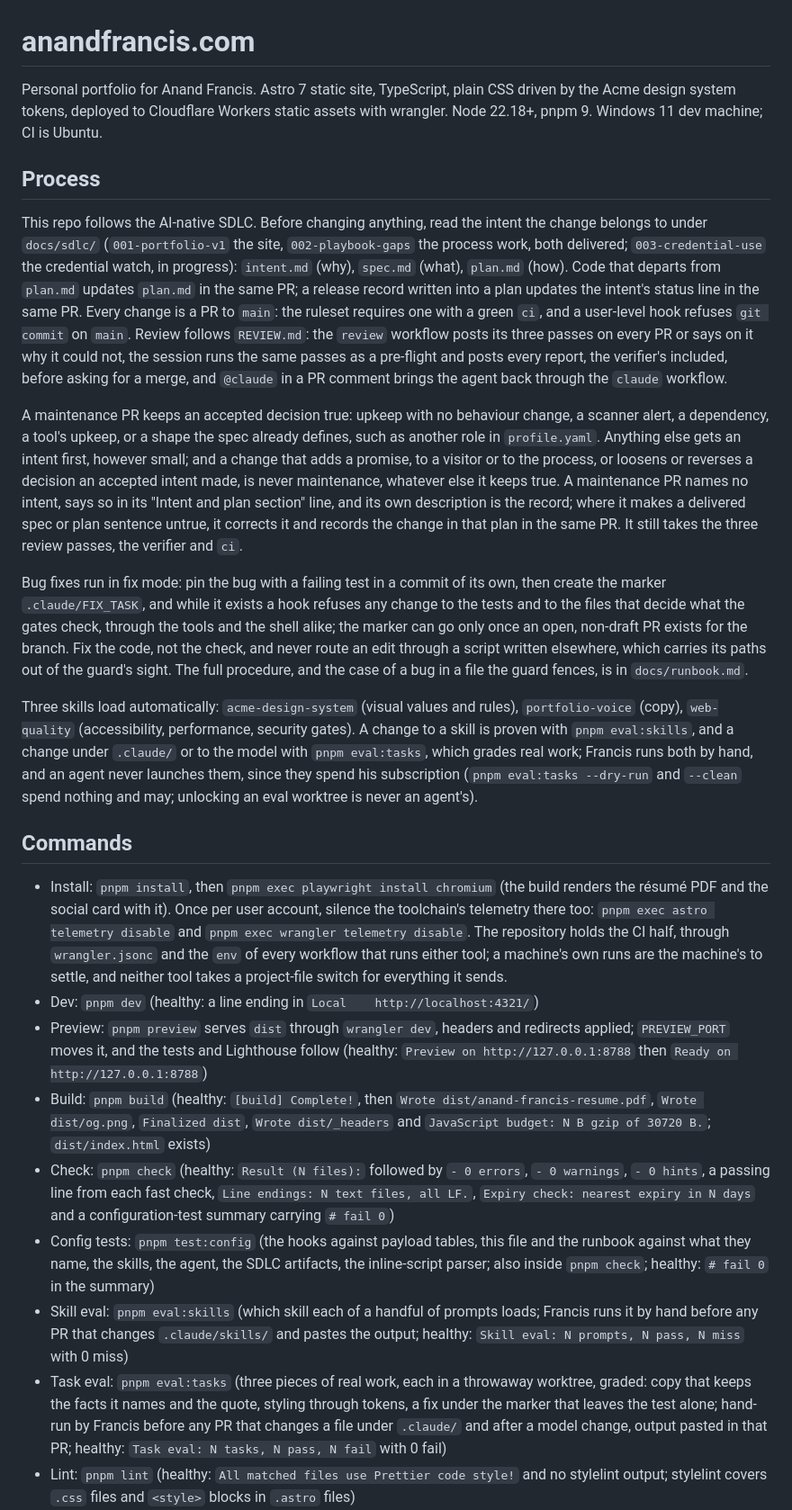
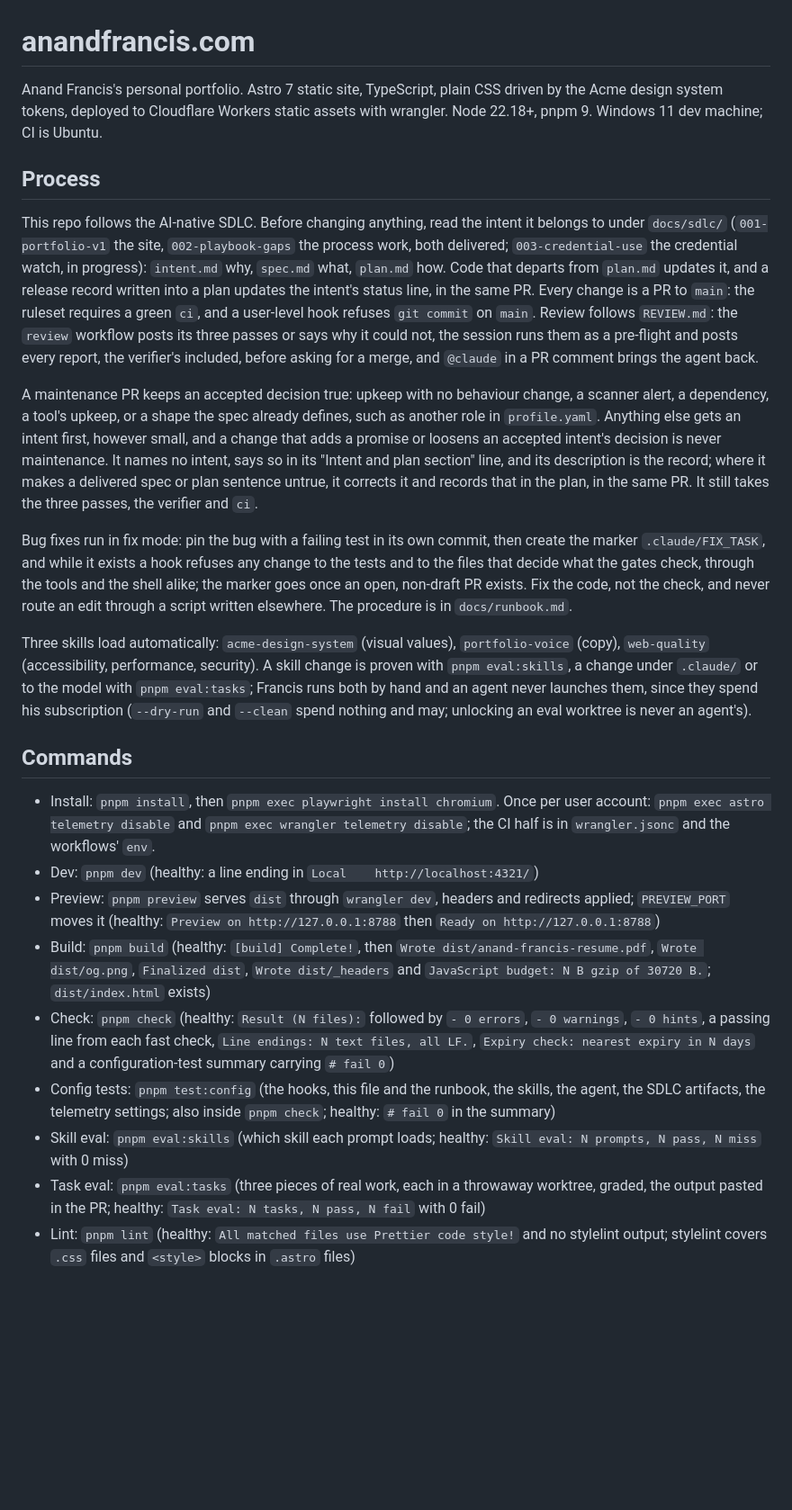
Before and after one commit to anandfrancis93/portfolio, a Markdown page: CLAUDE.md, the part around one of its changes. Shown at 90% size. Rendered like a GitHub page; blank space fills up the shorter version.

```diff
--- a/CLAUDE.md
+++ b/CLAUDE.md
@@ -1,58 +1,50 @@
 # anandfrancis.com
 
-Personal portfolio for Anand Francis. Astro 7 static site, TypeScript, plain CSS driven by the
+Anand Francis's personal portfolio. Astro 7 static site, TypeScript, plain CSS driven by the
 Acme design system tokens, deployed to Cloudflare Workers static assets with wrangler.
 Node 22.18+, pnpm 9. Windows 11 dev machine; CI is Ubuntu.
 
 ## Process
 
-This repo follows the AI-native SDLC. Before changing anything, read the intent the change
+This repo follows the AI-native SDLC. Before changing anything, read the intent it
 belongs to under `docs/sdlc/` (`001-portfolio-v1` the site, `002-playbook-gaps` the process
-work, both delivered; `003-credential-use` the credential watch, in progress): `intent.md`
-(why), `spec.md` (what), `plan.md` (how). Code that departs from `plan.md` updates `plan.md` in
-the same PR; a release record written into a plan updates the intent's status line in the same
-PR. Every change is a PR to `main`: the ruleset requires one with a green `ci`, and a
-user-level hook refuses `git commit` on `main`. Review follows `REVIEW.md`: the `review`
-workflow posts its three passes on every PR or says on it why it could not, the session runs
-the same passes as a pre-flight and posts every report, the verifier's included, before asking
-for a merge, and `@claude` in a PR comment brings the agent back through the `claude` workflow.
+work, both delivered; `003-credential-use` the credential watch, in progress): `intent.md` why,
+`spec.md` what, `plan.md` how. Code that departs from `plan.md` updates it, and a release
+record written into a plan updates the intent's status line, in the same PR. Every change
+is a PR to `main`: the ruleset requires a green `ci`, and a user-level hook refuses
+`git commit` on `main`. Review follows `REVIEW.md`: the `review` workflow posts its three passes
+or says why it could not, the session runs them as a pre-flight and posts every report,
+the verifier's included, before asking for a merge, and `@claude` in a PR comment brings
+the agent back.
 
 A maintenance PR keeps an accepted decision true: upkeep with no behaviour change, a scanner
 alert, a dependency, a tool's upkeep, or a shape the spec already defines, such as another role
-in `profile.yaml`. Anything else gets an intent first, however small; and a change that adds a
-promise, to a visitor or to the process, or loosens or reverses a decision an accepted intent
-made, is never maintenance, whatever else it keeps true. A maintenance PR names no intent, says
-so in its "Intent and plan section" line, and its own description is the record; where it makes
-a delivered spec or plan sentence untrue, it corrects it and records the change in that plan in
-the same PR. It still takes the three review passes, the verifier and `ci`.
+in `profile.yaml`. Anything else gets an intent first, however small, and a change that adds a
+promise or loosens an accepted intent's decision is never maintenance. It names no intent, says so in its "Intent and plan section" line, and its description is
+the record; where it makes a delivered spec or plan sentence untrue, it corrects it and records
+that in the plan, in the same PR. It still takes the three passes, the verifier and `ci`.
 
-Bug fixes run in fix mode: pin the bug with a failing test in a commit of its own, then create
-the marker `.claude/FIX_TASK`, and while it exists a hook refuses any change to the tests and to
-the files that decide what the gates check, through the tools and the shell alike; the marker
-can go only once an open, non-draft PR exists for the branch. Fix the code, not the check, and
-never route an edit through a script written elsewhere, which carries its paths out of the
-guard's sight. The full procedure, and the case of a bug in a file the guard fences, is in
-`docs/runbook.md`.
+Bug fixes run in fix mode: pin the bug with a failing test in its own commit, then create the
+marker `.claude/FIX_TASK`, and while it exists a hook refuses any change to the tests and to the
+files that decide what the gates check, through the tools and the shell alike; the marker goes
+once an open, non-draft PR exists. Fix the code, not the check, and never route an edit through a
+script written elsewhere. The procedure is in `docs/runbook.md`.
 
-Three skills load automatically: `acme-design-system` (visual values and rules),
-`portfolio-voice` (copy), `web-quality` (accessibility, performance, security gates). A change
-to a skill is proven with `pnpm eval:skills`, and a change under `.claude/` or to the model with
-`pnpm eval:tasks`, which grades real work; Francis runs both by hand, and an agent never launches
-them, since they spend his subscription (`pnpm eval:tasks --dry-run` and `--clean` spend nothing
-and may; unlocking an eval worktree is never an agent's).
+Three skills load automatically: `acme-design-system` (visual values), `portfolio-voice` (copy),
+`web-quality` (accessibility, performance, security). A skill change is proven with
+`pnpm eval:skills`, a change under `.claude/` or to the model with `pnpm eval:tasks`; Francis
+runs both by hand and an agent never launches them, since they spend his subscription
+(`--dry-run` and `--clean` spend nothing and may; unlocking an eval worktree is never an
+agent's).
 
 ## Commands
 
-- Install: `pnpm install`, then `pnpm exec playwright install chromium` (the build renders the
-  résumé PDF and the social card with it). Once per user account, silence the toolchain's
-  telemetry there too: `pnpm exec astro telemetry disable` and
-  `pnpm exec wrangler telemetry disable`. The repository holds the CI half, through
-  `wrangler.jsonc` and the `env` of every workflow that runs either tool; a machine's own runs
-  are the machine's to settle, and neither tool takes a project-file switch for everything it
-  sends.
+- Install: `pnpm install`, then `pnpm exec playwright install chromium`. Once per user account:
+  `pnpm exec astro telemetry disable` and `pnpm exec wrangler telemetry disable`; the CI half is
+  in `wrangler.jsonc` and the workflows' `env`.
 - Dev: `pnpm dev` (healthy: a line ending in `Local    http://localhost:4321/`)
 - Preview: `pnpm preview` serves `dist` through `wrangler dev`, headers and redirects applied;
-  `PREVIEW_PORT` moves it, and the tests and Lighthouse follow (healthy:
+  `PREVIEW_PORT` moves it (healthy:
   `Preview on http://127.0.0.1:8788` then `Ready on http://127.0.0.1:8788`)
 - Build: `pnpm build` (healthy: `[build] Complete!`, then `Wrote dist/anand-francis-resume.pdf`,
   `Wrote dist/og.png`, `Finalized dist`, `Wrote dist/_headers` and `JavaScript budget: N B gzip
@@ -60,16 +52,12 @@ and may; unlocking an eval worktree is never an agent's).
 - Check: `pnpm check` (healthy: `Result (N files):` followed by `- 0 errors`, `- 0 warnings`,
   `- 0 hints`, a passing line from each fast check, `Line endings: N text files, all LF.`,
   `Expiry check: nearest expiry in N days` and a configuration-test summary carrying `# fail 0`)
-- Config tests: `pnpm test:config` (the hooks against payload tables, this file and the runbook
-  against what they name, the skills, the agent, the SDLC artifacts, the inline-script parser;
-  also inside `pnpm check`; healthy: `# fail 0` in the summary)
-- Skill eval: `pnpm eval:skills` (which skill each of a handful of prompts loads; Francis runs it
-  by hand before any PR that changes `.claude/skills/` and pastes the output; healthy:
+- Config tests: `pnpm test:config` (the hooks, this file and the runbook,
+  the skills, the agent, the SDLC artifacts, the telemetry settings; also inside `pnpm check`;
+  healthy: `# fail 0` in the summary)
+- Skill eval: `pnpm eval:skills` (which skill each prompt loads; healthy:
   `Skill eval: N prompts, N pass, N miss` with 0 miss)
-- Task eval: `pnpm eval:tasks` (three pieces of real work, each in a throwaway worktree, graded:
-  copy that keeps the facts it names and the quote, styling through tokens, a fix under the
-  marker that leaves the test alone; hand-run by Francis before any PR that changes a file under
-  `.claude/` and after a model change, output pasted in that PR; healthy:
-  `Task eval: N tasks, N pass, N fail` with 0 fail)
+- Task eval: `pnpm eval:tasks` (three pieces of real work, each in a throwaway worktree, graded,
+  the output pasted in the PR; healthy: `Task eval: N tasks, N pass, N fail` with 0 fail)
 - Lint: `pnpm lint` (healthy: `All matched files use Prettier code style!` and no stylelint
   output; stylelint covers `.css` files and `<style>` blocks in `.astro` files)
```
Also changed, not shown: other parts of CLAUDE.md (+50 -63 lines), 1 other file.
